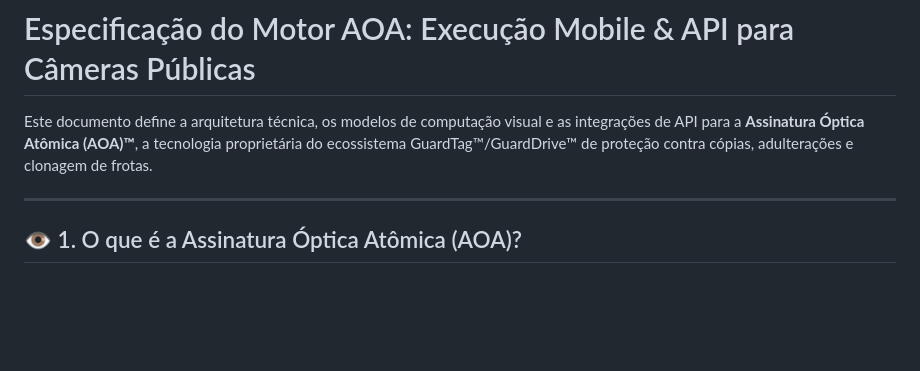
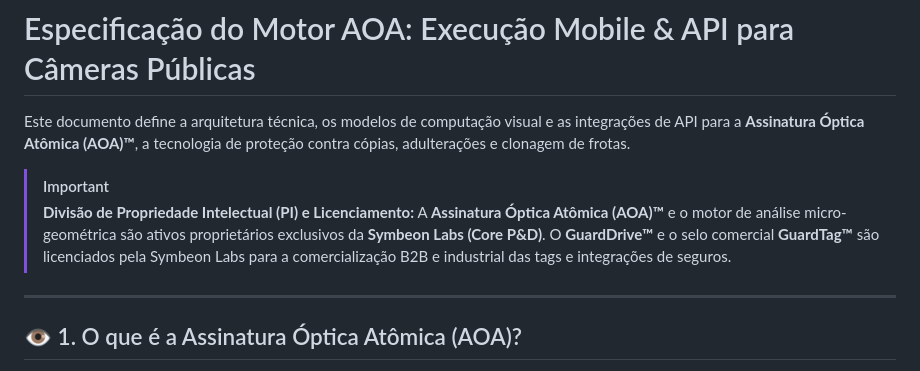
Before and after one commit to guarddrive-tech/guarddrive, a Markdown page: base blockchain/14_AOA_OPTICAL_ENGINE_AND_API.md, the part around the change. Rendered like a GitHub page; blank space fills up the shorter version.

```diff
--- a/base blockchain/14_AOA_OPTICAL_ENGINE_AND_API.md
+++ b/base blockchain/14_AOA_OPTICAL_ENGINE_AND_API.md
@@ -1,6 +1,10 @@
 # Especificação do Motor AOA: Execução Mobile & API para Câmeras Públicas
 
-Este documento define a arquitetura técnica, os modelos de computação visual e as integrações de API para a **Assinatura Óptica Atômica (AOA)™**, a tecnologia proprietária do ecossistema GuardTag™/GuardDrive™ de proteção contra cópias, adulterações e clonagem de frotas.
+Este documento define a arquitetura técnica, os modelos de computação visual e as integrações de API para a **Assinatura Óptica Atômica (AOA)™**, a tecnologia de proteção contra cópias, adulterações e clonagem de frotas.
+
+> [!IMPORTANT]
+> **Divisão de Propriedade Intelectual (PI) e Licenciamento:**
+> A **Assinatura Óptica Atômica (AOA)™** e o motor de análise micro-geométrica são ativos proprietários exclusivos da **Symbeon Labs (Core P&D)**. O **GuardDrive™** e o selo comercial **GuardTag™** são licenciados pela Symbeon Labs para a comercialização B2B e industrial das tags e integrações de seguros.
 
 ---
 
```
Also changed, not shown: base blockchain/11_UEAP_INTEGRATION_AND_THEMIS.md (+5 -1 lines), base blockchain/12_MAGISTRADO_THEMIS_ORACLE_FOUNDATION.md (+5 -1 lines).
